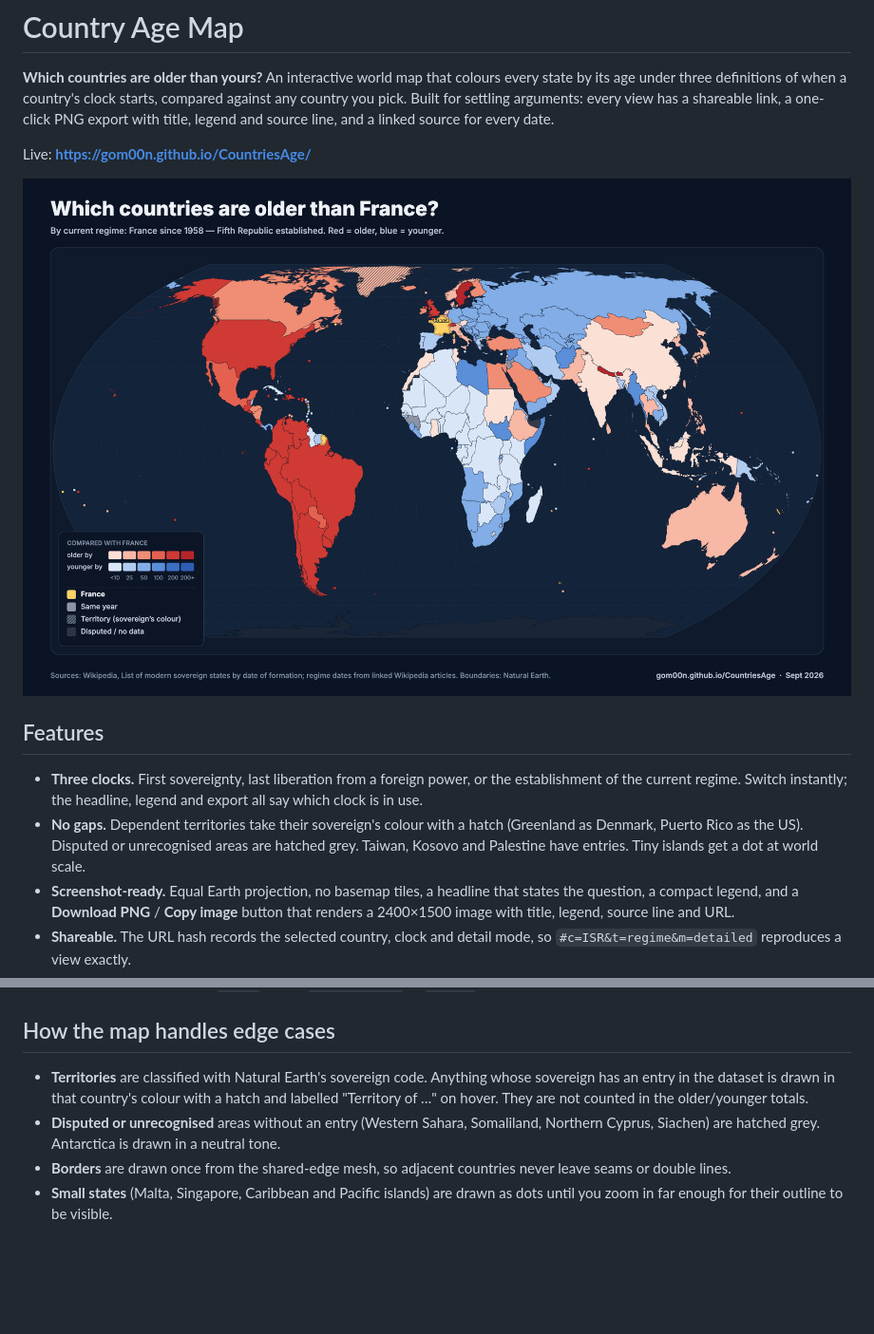
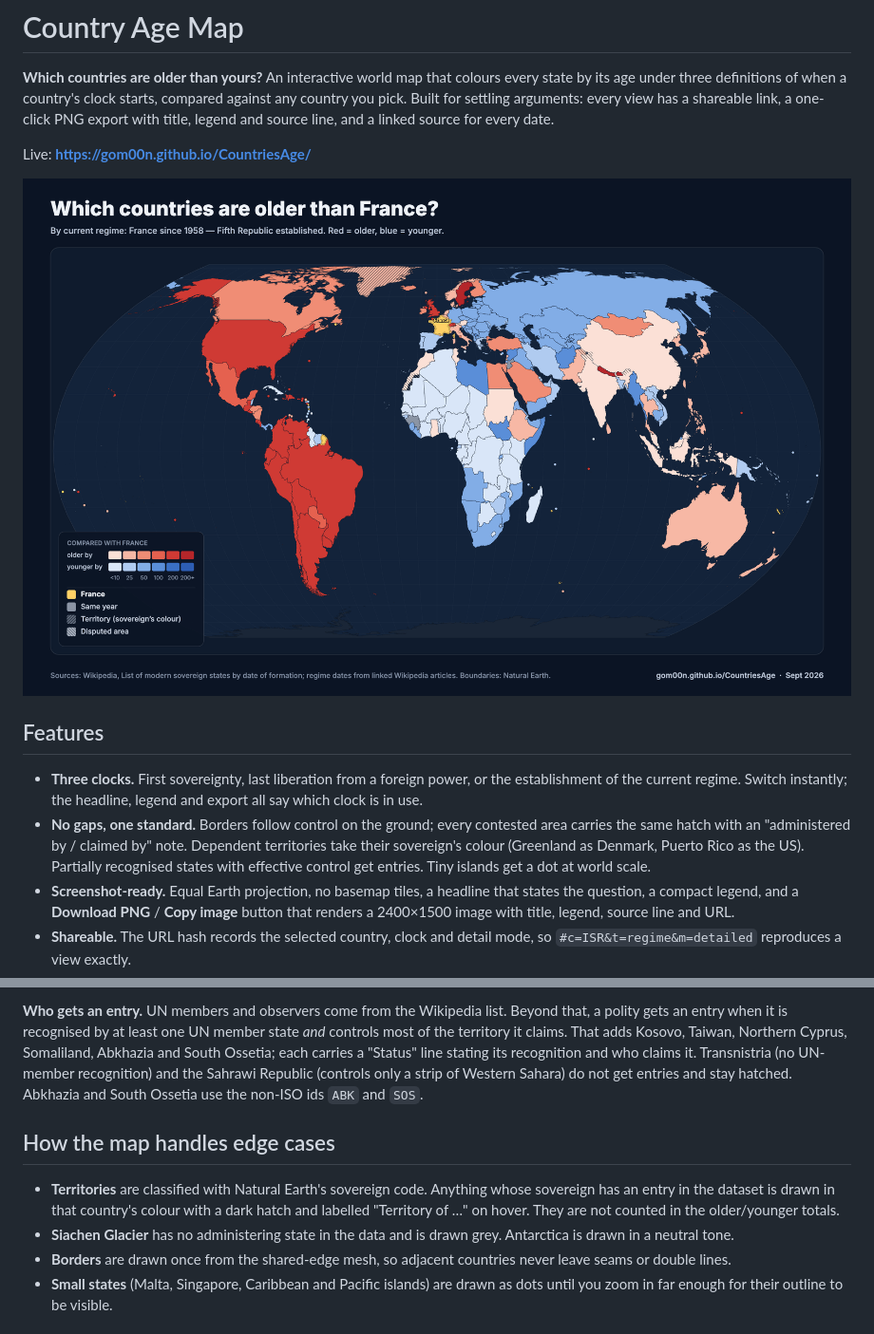
Before and after one commit to gom00n/CountriesAge, a Markdown page: README.md, 2 parts joined by grey strips. Shown at 95% size. Drawn GitHub-style; pictures changed too: docs/example.png; blank space fills up the shorter version.

```diff
--- a/README.md
+++ b/README.md
@@ -15,10 +15,11 @@ Live: **https://gom00n.github.io/CountriesAge/**
 - **Three clocks.** First sovereignty, last liberation from a foreign power, or
   the establishment of the current regime. Switch instantly; the headline, legend
   and export all say which clock is in use.
-- **No gaps.** Dependent territories take their sovereign's colour with a hatch
-  (Greenland as Denmark, Puerto Rico as the US). Disputed or unrecognised areas
-  are hatched grey. Taiwan, Kosovo and Palestine have entries. Tiny islands get a
-  dot at world scale.
+- **No gaps, one standard.** Borders follow control on the ground; every
+  contested area carries the same hatch with an "administered by / claimed by"
+  note. Dependent territories take their sovereign's colour (Greenland as
+  Denmark, Puerto Rico as the US). Partially recognised states with effective
+  control get entries. Tiny islands get a dot at world scale.
 - **Screenshot-ready.** Equal Earth projection, no basemap tiles, a headline
   that states the question, a compact legend, and a **Download PNG** / **Copy
   image** button that renders a 2400×1500 image with title, legend, source line
@@ -91,12 +109,20 @@ browsers refetch.
+**Who gets an entry.** UN members and observers come from the Wikipedia list.
+Beyond that, a polity gets an entry when it is recognised by at least one UN
+member state *and* controls most of the territory it claims. That adds Kosovo,
+Taiwan, Northern Cyprus, Somaliland, Abkhazia and South Ossetia; each carries a
+"Status" line stating its recognition and who claims it. Transnistria (no
+UN-member recognition) and the Sahrawi Republic (controls only a strip of
+Western Sahara) do not get entries and stay hatched. Abkhazia and South Ossetia
+use the non-ISO ids `ABK` and `SOS`.
+
 ## How the map handles edge cases
 
 - **Territories** are classified with Natural Earth's sovereign code. Anything
   whose sovereign has an entry in the dataset is drawn in that country's colour
-  with a hatch and labelled "Territory of …" on hover. They are not counted in
-  the older/younger totals.
-- **Disputed or unrecognised** areas without an entry (Western Sahara,
-  Somaliland, Northern Cyprus, Siachen) are hatched grey. Antarctica is drawn in
-  a neutral tone.
+  with a dark hatch and labelled "Territory of …" on hover. They are not counted
+  in the older/younger totals.
+- **Siachen Glacier** has no administering state in the data and is drawn grey.
+  Antarctica is drawn in a neutral tone.
 - **Borders** are drawn once from the shared-edge mesh, so adjacent countries
   never leave seams or double lines.
 - **Small states** (Malta, Singapore, Caribbean and Pacific islands) are drawn
```
Also changed, not shown: other parts of README.md (+22 -5 lines), 9 other files.
